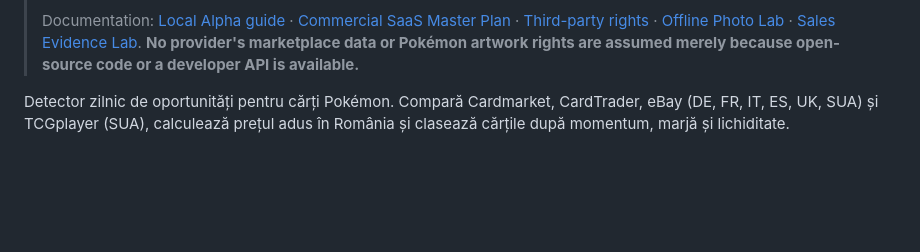
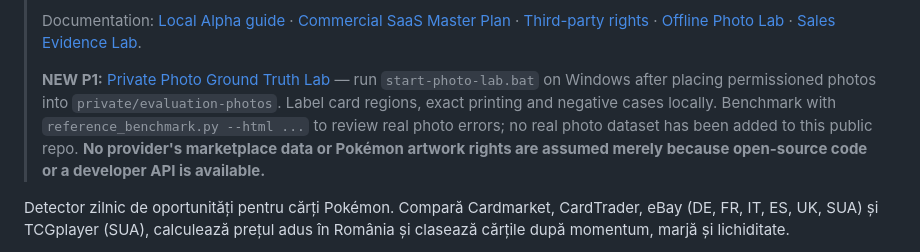
Before and after one commit to sten-glitch/scrpr, a Markdown page: pokemon-detector/README.md, the part around the change. Drawn GitHub-style; blank space fills up the shorter version.

Commit message:
docs: link human-attested private photo labeling and benchmark audit from Pokémon README

```diff
--- a/pokemon-detector/README.md
+++ b/pokemon-detector/README.md
@@ -13,6 +13,12 @@
 > [Third-party rights](THIRD_PARTY_RIGHTS.md) ·
 > [Offline Photo Lab](OFFLINE_PHOTO_LAB.md) ·
 > [Sales Evidence Lab](SALES_EVIDENCE_LAB.md).
+>
+> **NEW P1:** [Private Photo Ground Truth Lab](PHOTO_REVIEW_LAB.md) — run
+> `start-photo-lab.bat` on Windows after placing permissioned photos into
+> `private/evaluation-photos`. Label card regions, exact printing and negative
+> cases locally. Benchmark with `reference_benchmark.py --html ...` to review
+> real photo errors; no real photo dataset has been added to this public repo.
 > **No provider's marketplace data or Pokémon artwork rights are assumed merely
 > because open-source code or a developer API is available.**
 
```
